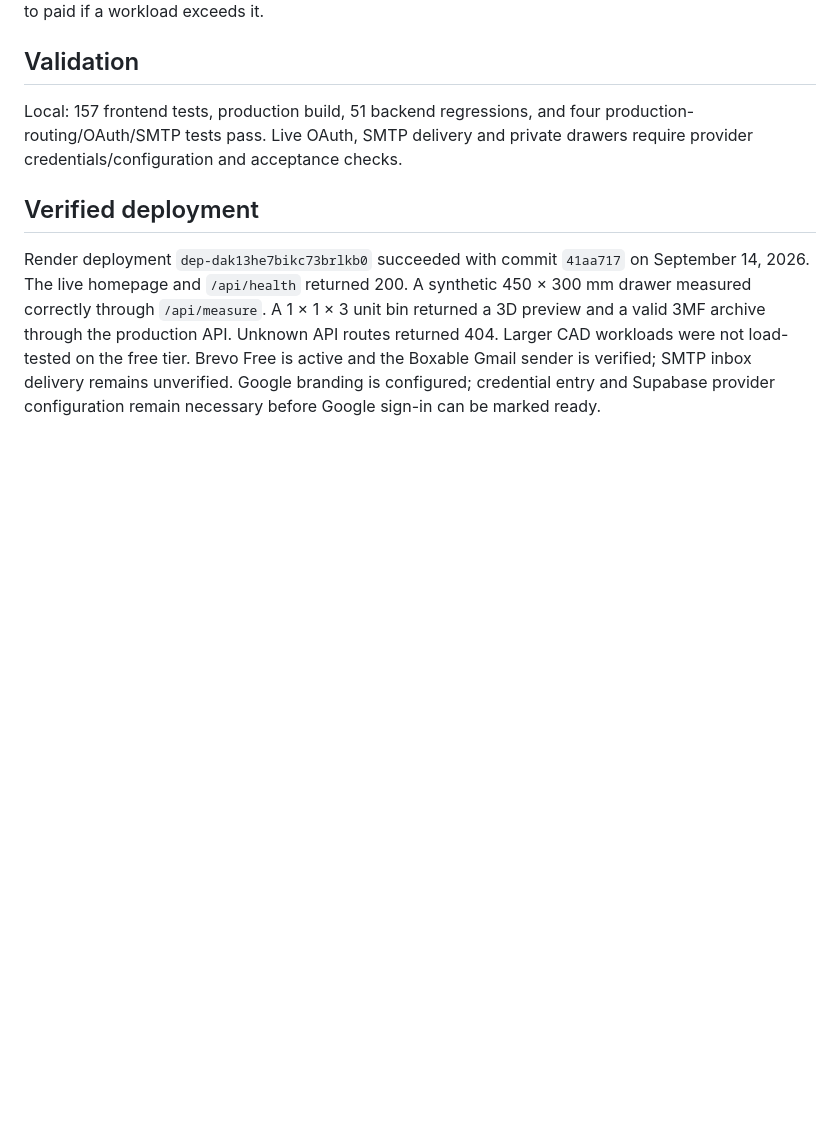
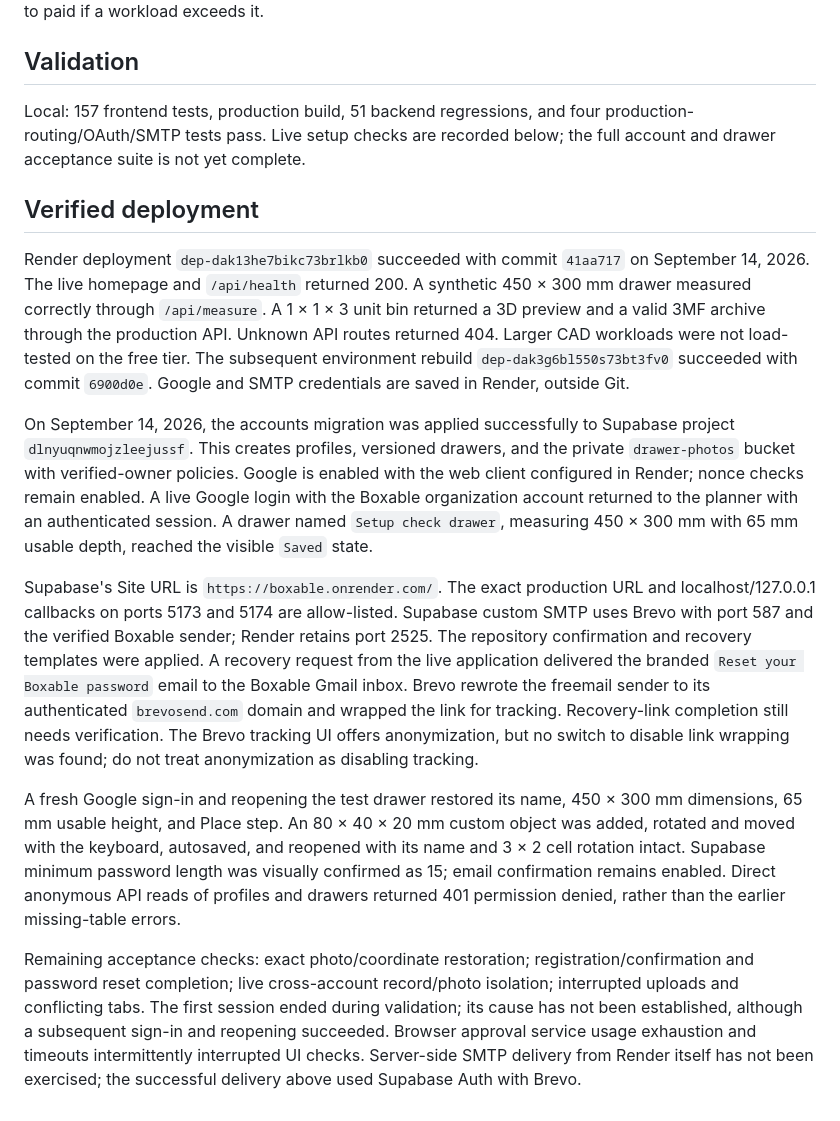
Before and after one commit to jbauer21/Boxable, a Markdown page: docs/DEPLOYMENT.md, the part around the change. Rendered like a GitHub page; blank space fills up the shorter version.

Commit message:
Document completed Supabase setup and live authentication checks

```diff
--- a/docs/DEPLOYMENT.md
+++ b/docs/DEPLOYMENT.md
@@ -106,8 +106,8 @@ after deployment; do not silently change the plan to paid if a workload exceeds
 ## Validation
 
 Local: 157 frontend tests, production build, 51 backend regressions, and four
-production-routing/OAuth/SMTP tests pass. Live OAuth, SMTP delivery and private
-drawers require provider credentials/configuration and acceptance checks.
+production-routing/OAuth/SMTP tests pass. Live setup checks are recorded below;
+the full account and drawer acceptance suite is not yet complete.
 
 ## Verified deployment
 
@@ -116,6 +116,41 @@ on September 14, 2026. The live homepage and `/api/health` returned 200. A synth
 450 × 300 mm drawer measured correctly through `/api/measure`. A 1 × 1 × 3 unit bin
 returned a 3D preview and a valid 3MF archive through the production API. Unknown
 API routes returned 404. Larger CAD workloads were not load-tested on the free tier.
-Brevo Free is active and the Boxable Gmail sender is verified; SMTP inbox delivery
-remains unverified. Google branding is configured; credential entry and Supabase
-provider configuration remain necessary before Google sign-in can be marked ready.
+The subsequent environment rebuild `dep-dak3g6bl550s73bt3fv0` succeeded with
+commit `6900d0e`. Google and SMTP credentials are saved in Render, outside Git.
+
+On September 14, 2026, the accounts migration was applied successfully to Supabase
+project `dlnyuqnwmojzleejussf`. This creates profiles, versioned drawers, and the
+private `drawer-photos` bucket with verified-owner policies. Google is enabled
+with the web client configured in Render; nonce checks remain enabled. A live
+Google login with the Boxable organization account returned to the planner with
+an authenticated session. A drawer named `Setup check drawer`, measuring
+450 × 300 mm with 65 mm usable depth, reached the visible `Saved` state.
+
+Supabase's Site URL is `https://boxable.onrender.com/`. The exact production URL
+and localhost/127.0.0.1 callbacks on ports 5173 and 5174 are allow-listed.
+Supabase custom SMTP uses Brevo with port 587 and the verified Boxable sender;
+Render retains port 2525. The repository confirmation and recovery templates
+were applied. A recovery request from the live application delivered the branded
+`Reset your Boxable password` email to the Boxable Gmail inbox. Brevo rewrote the
+freemail sender to its authenticated `brevosend.com` domain and wrapped the link
+for tracking. Recovery-link completion still needs verification. The Brevo tracking UI offers
+anonymization, but no switch to disable link wrapping was found; do not treat
+anonymization as disabling tracking.
+
+A fresh Google sign-in and reopening the test drawer restored its name,
+450 × 300 mm dimensions, 65 mm usable height, and Place step. An 80 × 40 × 20 mm
+custom object was added, rotated and moved with the keyboard, autosaved, and
+reopened with its name and 3 × 2 cell rotation intact. Supabase
+minimum password length was visually confirmed as 15; email confirmation remains
+enabled. Direct anonymous API reads of profiles and drawers returned 401
+permission denied, rather than the earlier missing-table errors.
+
+Remaining acceptance checks: exact photo/coordinate restoration;
+registration/confirmation and password reset completion; live cross-account
+record/photo isolation; interrupted uploads and conflicting tabs. The first
+session ended during validation; its cause has not been established, although
+a subsequent sign-in and reopening succeeded. Browser approval service usage
+exhaustion and timeouts intermittently interrupted UI checks. Server-side SMTP
+delivery from Render itself has not been exercised; the successful delivery above
+used Supabase Auth with Brevo.
```
